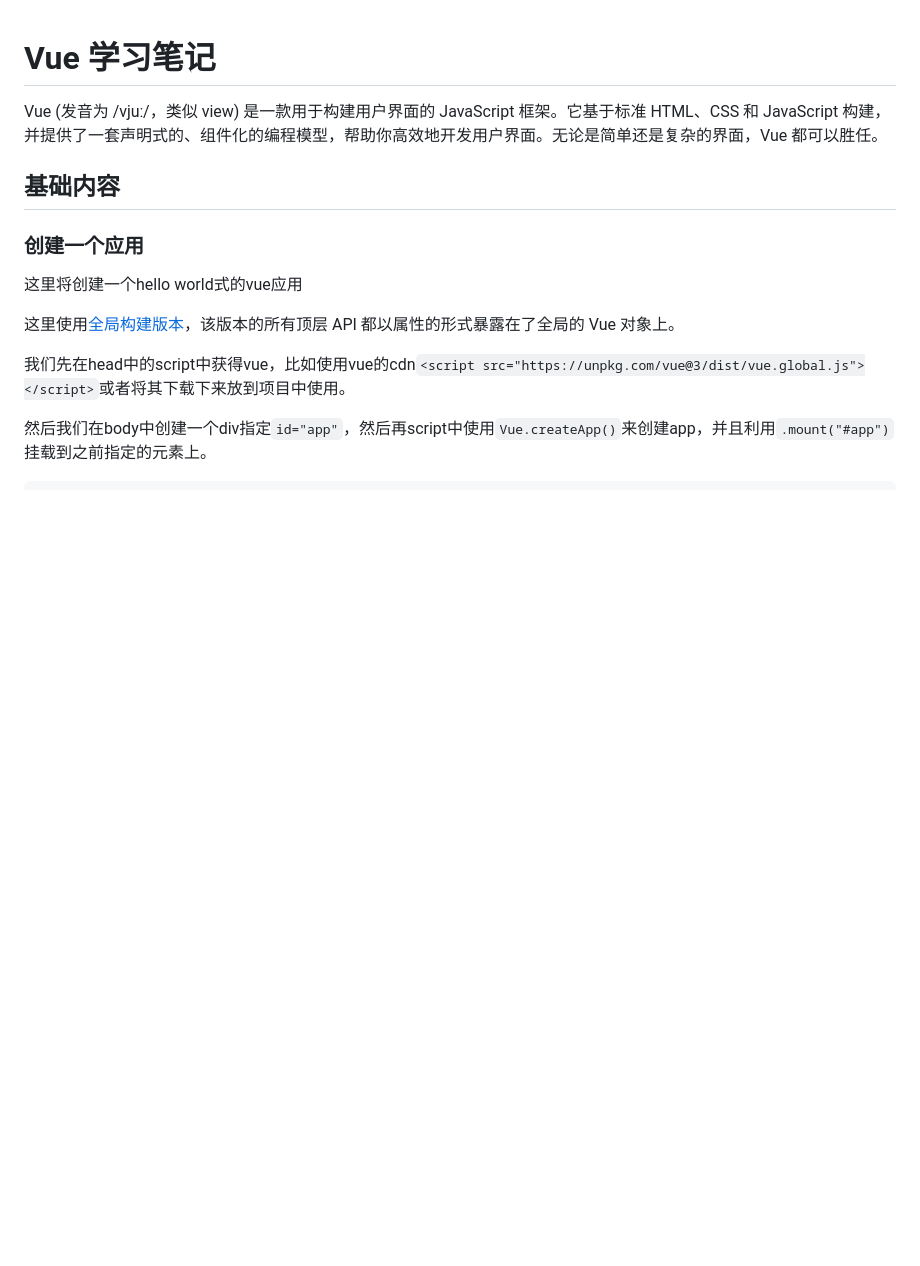
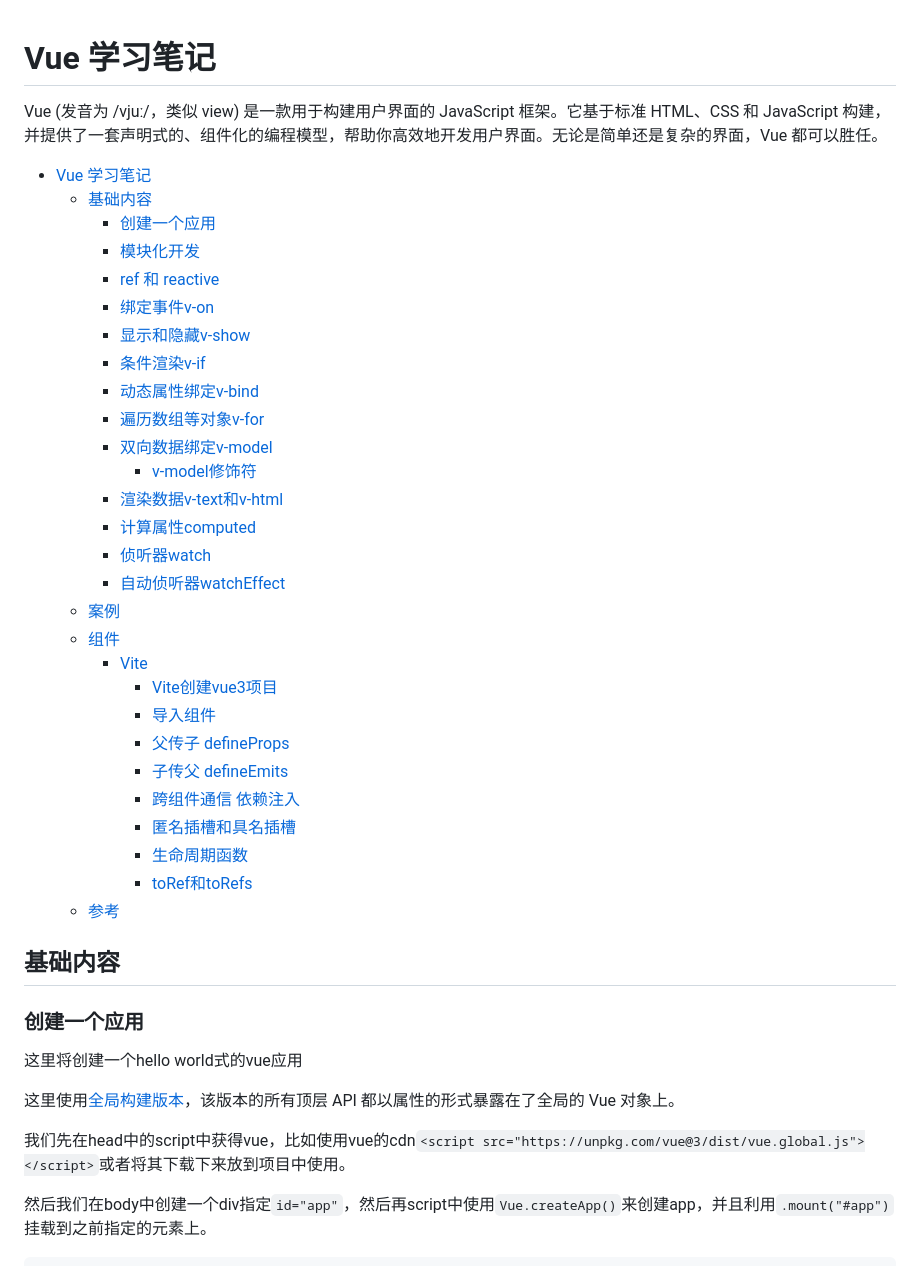
Before and after one commit to ZineSulphur/fastapi_vue3, a Markdown page: docs/vue.md, the part around the change. Drawn GitHub-style; blank space fills up the shorter version.

Commit message:
Update vue.md 添加TOC

```diff
--- a/docs/vue.md
+++ b/docs/vue.md
@@ -1,6 +1,35 @@
 # Vue 学习笔记
 
 Vue (发音为 /vjuː/，类似 view) 是一款用于构建用户界面的 JavaScript 框架。它基于标准 HTML、CSS 和 JavaScript 构建，并提供了一套声明式的、组件化的编程模型，帮助你高效地开发用户界面。无论是简单还是复杂的界面，Vue 都可以胜任。
+
+- [Vue 学习笔记](#vue-学习笔记)
+  - [基础内容](#基础内容)
+    - [创建一个应用](#创建一个应用)
+    - [模块化开发](#模块化开发)
+    - [ref 和 reactive](#ref-和-reactive)
+    - [绑定事件v-on](#绑定事件v-on)
+    - [显示和隐藏v-show](#显示和隐藏v-show)
+    - [条件渲染v-if](#条件渲染v-if)
+    - [动态属性绑定v-bind](#动态属性绑定v-bind)
+    - [遍历数组等对象v-for](#遍历数组等对象v-for)
+    - [双向数据绑定v-model](#双向数据绑定v-model)
+      - [v-model修饰符](#v-model修饰符)
+    - [渲染数据v-text和v-html](#渲染数据v-text和v-html)
+    - [计算属性computed](#计算属性computed)
+    - [侦听器watch](#侦听器watch)
+    - [自动侦听器watchEffect](#自动侦听器watcheffect)
+  - [案例](#案例)
+  - [组件](#组件)
+    - [Vite](#vite)
+      - [Vite创建vue3项目](#vite创建vue3项目)
+      - [导入组件](#导入组件)
+      - [父传子 defineProps](#父传子-defineprops)
+      - [子传父 defineEmits](#子传父-defineemits)
+      - [跨组件通信 依赖注入](#跨组件通信-依赖注入)
+      - [匿名插槽和具名插槽](#匿名插槽和具名插槽)
+      - [生命周期函数](#生命周期函数)
+      - [toRef和toRefs](#toref和torefs)
+  - [参考](#参考)
 
 ## 基础内容
 
```
